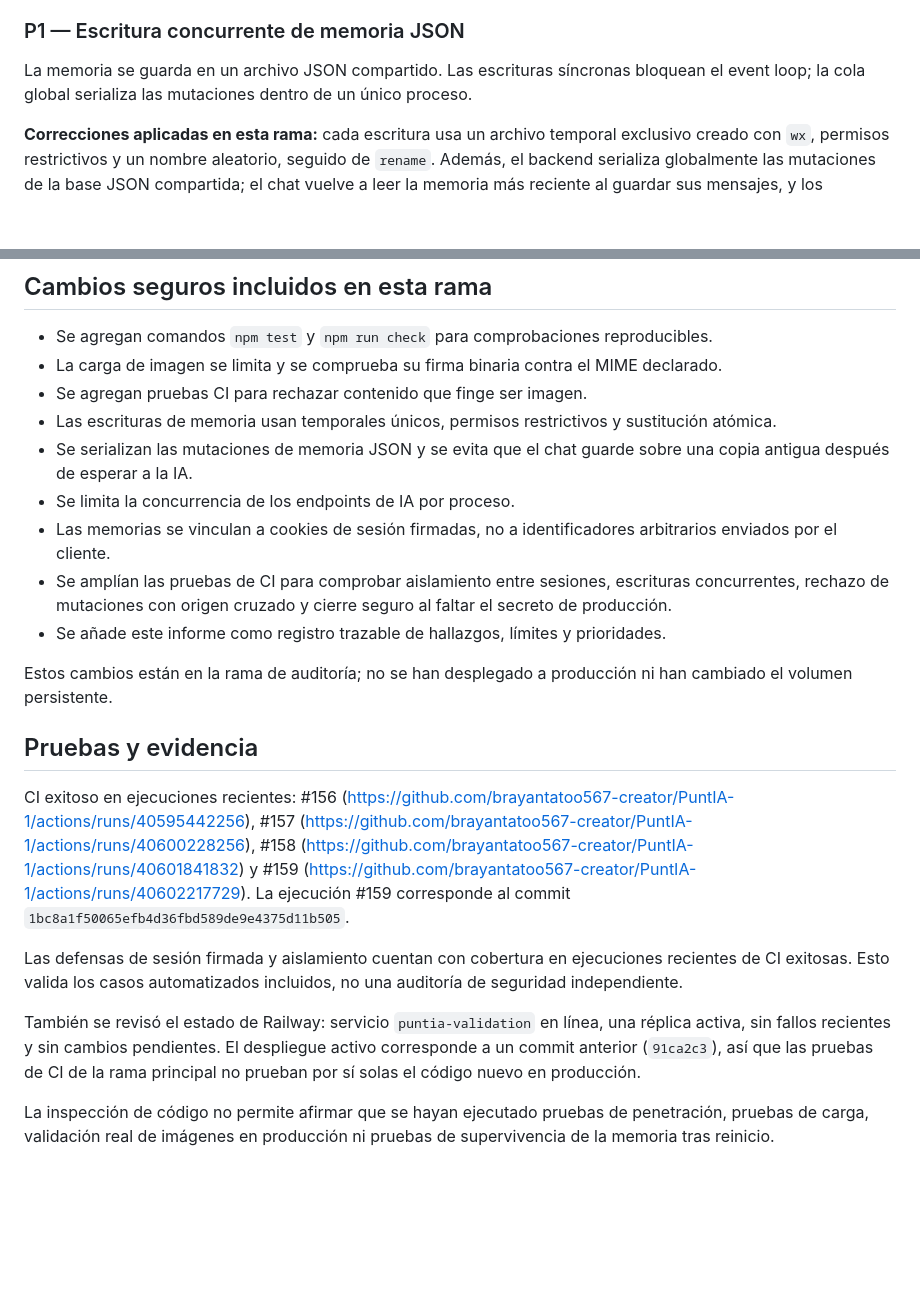
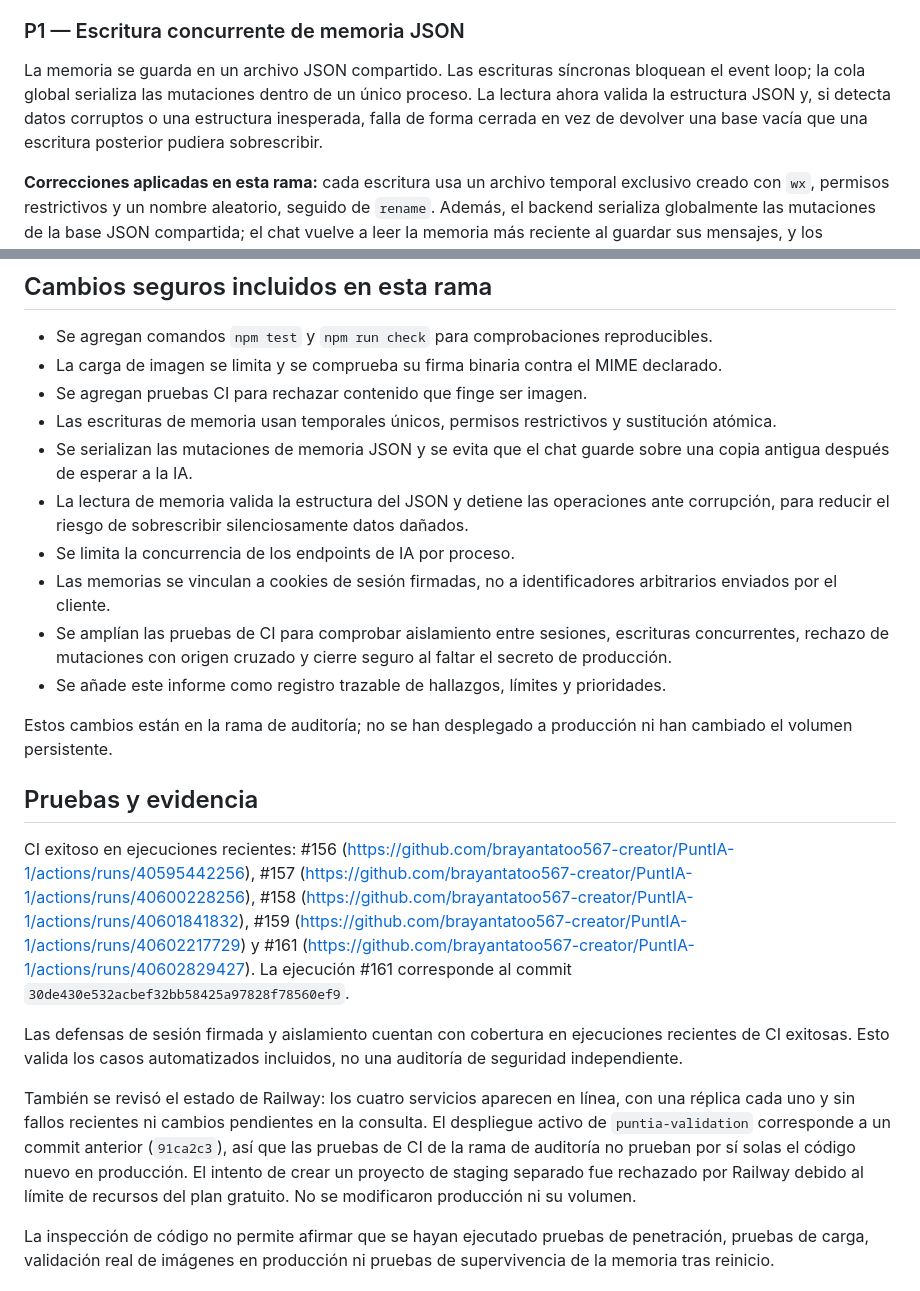
Before and after one commit to brayantatoo567-creator/PuntIA-1, a Markdown page: AUDITORIA_TECNICA_GENERAL.md, 2 parts joined by grey strips. Rendered like a GitHub page; blank space fills up the shorter version.

Commit message:
docs(audit): document safe memory read and staging quota

```diff
--- a/AUDITORIA_TECNICA_GENERAL.md
+++ b/AUDITORIA_TECNICA_GENERAL.md
@@ -37,7 +37,7 @@ La carga está limitada a 8 MB y se filtra por el encabezado MIME declarado por
 
 ### P1 — Escritura concurrente de memoria JSON
 
-La memoria se guarda en un archivo JSON compartido. Las escrituras síncronas bloquean el event loop; la cola global serializa las mutaciones dentro de un único proceso.
+La memoria se guarda en un archivo JSON compartido. Las escrituras síncronas bloquean el event loop; la cola global serializa las mutaciones dentro de un único proceso. La lectura ahora valida la estructura JSON y, si detecta datos corruptos o una estructura inesperada, falla de forma cerrada en vez de devolver una base vacía que una escritura posterior pudiera sobrescribir.
 
 **Correcciones aplicadas en esta rama:** cada escritura usa un archivo temporal exclusivo creado con `wx`, permisos restrictivos y un nombre aleatorio, seguido de `rename`. Además, el backend serializa globalmente las mutaciones de la base JSON compartida; el chat vuelve a leer la memoria más reciente al guardar sus mensajes, y los endpoints de guardar/borrar usan la misma cola. Esto reduce las pérdidas por solicitudes concurrentes dentro de un solo proceso.
 
@@ -67,6 +67,7 @@ El validador reconoce una parte de la notación (`pb`, `aum`, `dis` y grupos rep
 - Se agregan pruebas CI para rechazar contenido que finge ser imagen.
 - Las escrituras de memoria usan temporales únicos, permisos restrictivos y sustitución atómica.
 - Se serializan las mutaciones de memoria JSON y se evita que el chat guarde sobre una copia antigua después de esperar a la IA.
+- La lectura de memoria valida la estructura del JSON y detiene las operaciones ante corrupción, para reducir el riesgo de sobrescribir silenciosamente datos dañados.
 - Se limita la concurrencia de los endpoints de IA por proceso.
 - Las memorias se vinculan a cookies de sesión firmadas, no a identificadores arbitrarios enviados por el cliente.
 - Se amplían las pruebas de CI para comprobar aislamiento entre sesiones, escrituras concurrentes, rechazo de mutaciones con origen cruzado y cierre seguro al faltar el secreto de producción.
@@ -76,11 +77,11 @@ Estos cambios están en la rama de auditoría; no se han desplegado a producció
 
 ## Pruebas y evidencia
 
-CI exitoso en ejecuciones recientes: #156 (https://github.com/brayantatoo567-creator/PuntIA-1/actions/runs/40595442256), #157 (https://github.com/brayantatoo567-creator/PuntIA-1/actions/runs/40600228256), #158 (https://github.com/brayantatoo567-creator/PuntIA-1/actions/runs/40601841832) y #159 (https://github.com/brayantatoo567-creator/PuntIA-1/actions/runs/40602217729). La ejecución #159 corresponde al commit `1bc8a1f50065efb4d36fbd589de9e4375d11b505`.
+CI exitoso en ejecuciones recientes: #156 (https://github.com/brayantatoo567-creator/PuntIA-1/actions/runs/40595442256), #157 (https://github.com/brayantatoo567-creator/PuntIA-1/actions/runs/40600228256), #158 (https://github.com/brayantatoo567-creator/PuntIA-1/actions/runs/40601841832), #159 (https://github.com/brayantatoo567-creator/PuntIA-1/actions/runs/40602217729) y #161 (https://github.com/brayantatoo567-creator/PuntIA-1/actions/runs/40602829427). La ejecución #161 corresponde al commit `30de430e532acbef32bb58425a97828f78560ef9`.
 
 Las defensas de sesión firmada y aislamiento cuentan con cobertura en ejecuciones recientes de CI exitosas. Esto valida los casos automatizados incluidos, no una auditoría de seguridad independiente.
 
-También se revisó el estado de Railway: servicio `puntia-validation` en línea, una réplica activa, sin fallos recientes y sin cambios pendientes. El despliegue activo corresponde a un commit anterior (`91ca2c3`), así que las pruebas de CI de la rama principal no prueban por sí solas el código nuevo en producción.
+También se revisó el estado de Railway: los cuatro servicios aparecen en línea, con una réplica cada uno y sin fallos recientes ni cambios pendientes en la consulta. El despliegue activo de `puntia-validation` corresponde a un commit anterior (`91ca2c3`), así que las pruebas de CI de la rama de auditoría no prueban por sí solas el código nuevo en producción. El intento de crear un proyecto de staging separado fue rechazado por Railway debido al límite de recursos del plan gratuito. No se modificaron producción ni su volumen.
 
 La inspección de código no permite afirmar que se hayan ejecutado pruebas de penetración, pruebas de carga, validación real de imágenes en producción ni pruebas de supervivencia de la memoria tras reinicio.
 
```
